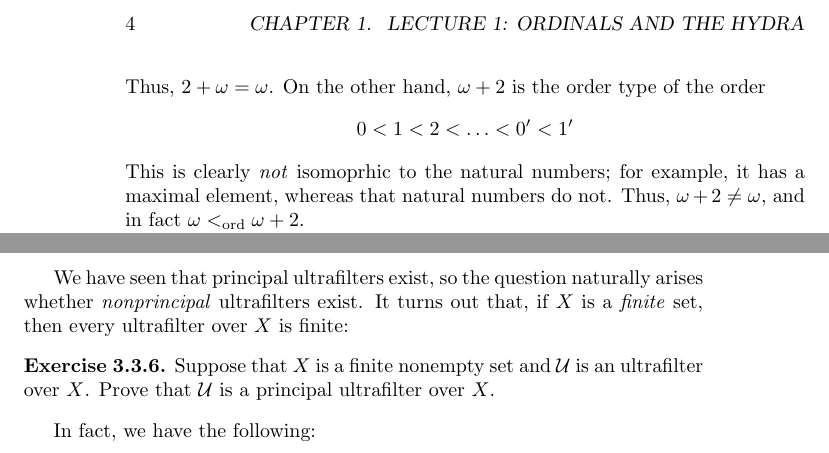
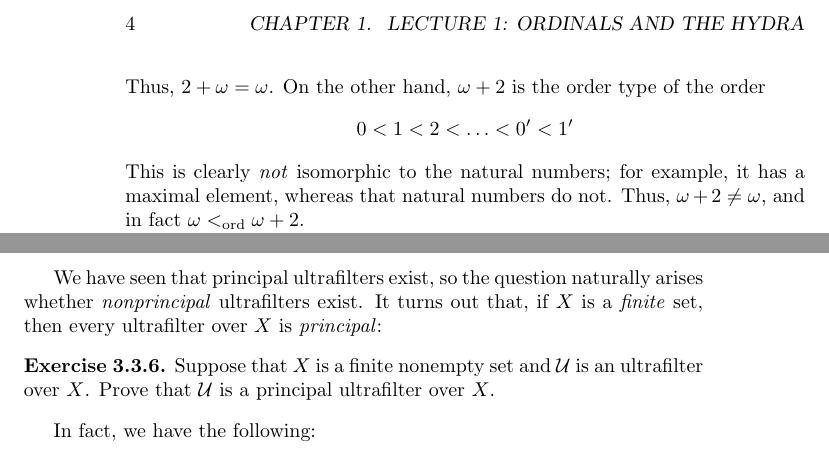
Before and after one commit to clambiehanson/teaching, a LaTeX thesis (latex/lecture_notes.tex): two parts of pages 6 and 33 of 71, joined at a grey line, cut so that both start at the same text. Compiled offline with pdfLaTeX.

Commit message:
Updates from Overleaf

```diff
--- a/latex/lecture_notes.tex
+++ b/latex/lecture_notes.tex
@@ -290,7 +290,7 @@ Thus, $2 + \omega = \omega$. On the other hand, $\omega + 2$ is the order type o
 \[
   0 < 1 < 2 < \ldots < 0' < 1'
 \]
-This is clearly \emph{not} isomoprhic to the natural numbers; for example, it has a maximal element,
+This is clearly \emph{not} isomorphic to the natural numbers; for example, it has a maximal element,
 whereas that natural numbers do not. Thus, $\omega + 2 \neq \omega$, and in fact
 $\omega <_{\mathrm{ord}} \omega + 2$.
 
@@ -1562,7 +1562,7 @@ ultrafilters}. More formally:
 
 We have seen that principal ultrafilters exist, so the question naturally arises whether
 \emph{nonprincipal} ultrafilters exist. It turns out that, if $X$ is a \emph{finite} set,
-then every ultrafilter over $X$ is finite:
+then every ultrafilter over $X$ is \emph{principal}:
 
 \begin{exercise}
   Suppose that $X$ is a finite nonempty set and $\mathcal{U}$ is an ultrafilter over $X$.
```
